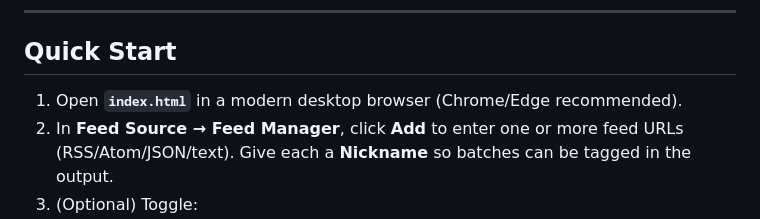
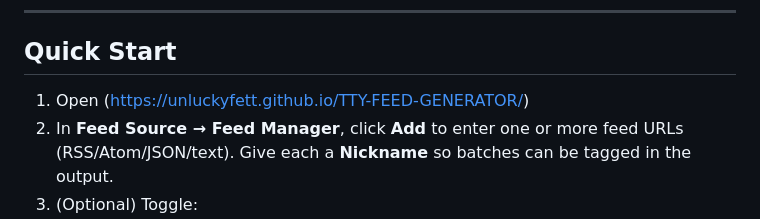
Before and after one commit to unluckyfett/TTY-FEED-GENERATOR, a Markdown page: README.md, the part around the change. Rendered like a GitHub page.

```diff
--- a/README.md
+++ b/README.md
@@ -19,7 +19,7 @@ A single‑page, browser‑only tool that polls one or more feeds (RSS/Atom, JSO
 
 ## Quick Start
 
-1. Open **`index.html`** in a modern desktop browser (Chrome/Edge recommended).
+1. Open (https://unluckyfett.github.io/TTY-FEED-GENERATOR/)
 2. In **Feed Source → Feed Manager**, click **Add** to enter one or more feed URLs (RSS/Atom/JSON/text). Give each a **Nickname** so batches can be tagged in the output.
 3. (Optional) Toggle:
    - **Full text (follow links)** – fetch article pages and append extracted body text.
```
